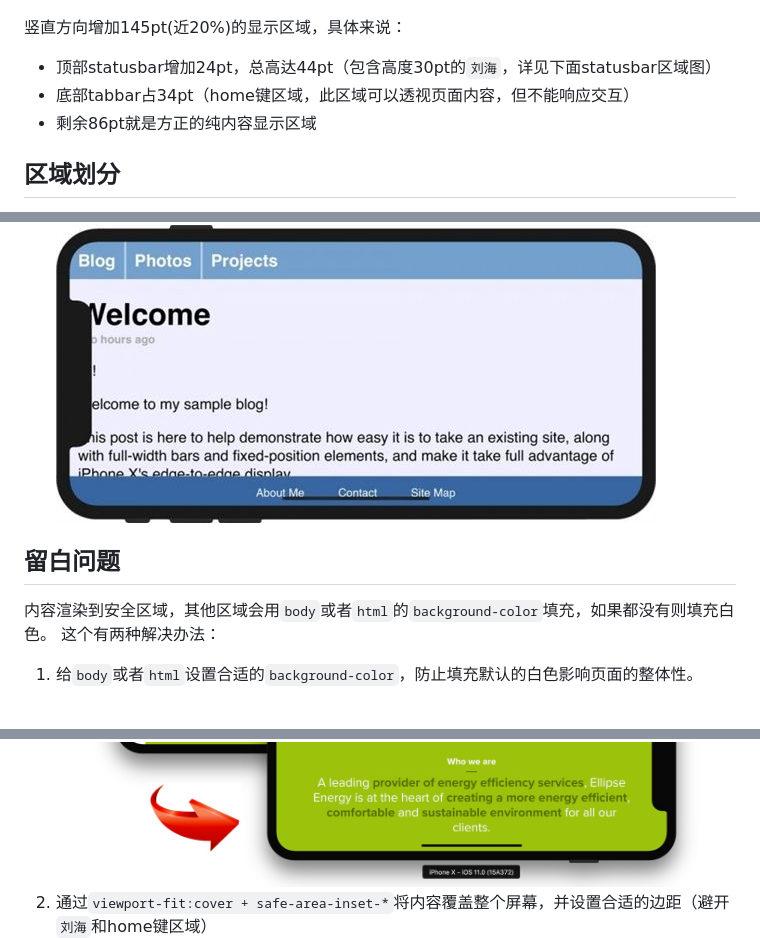
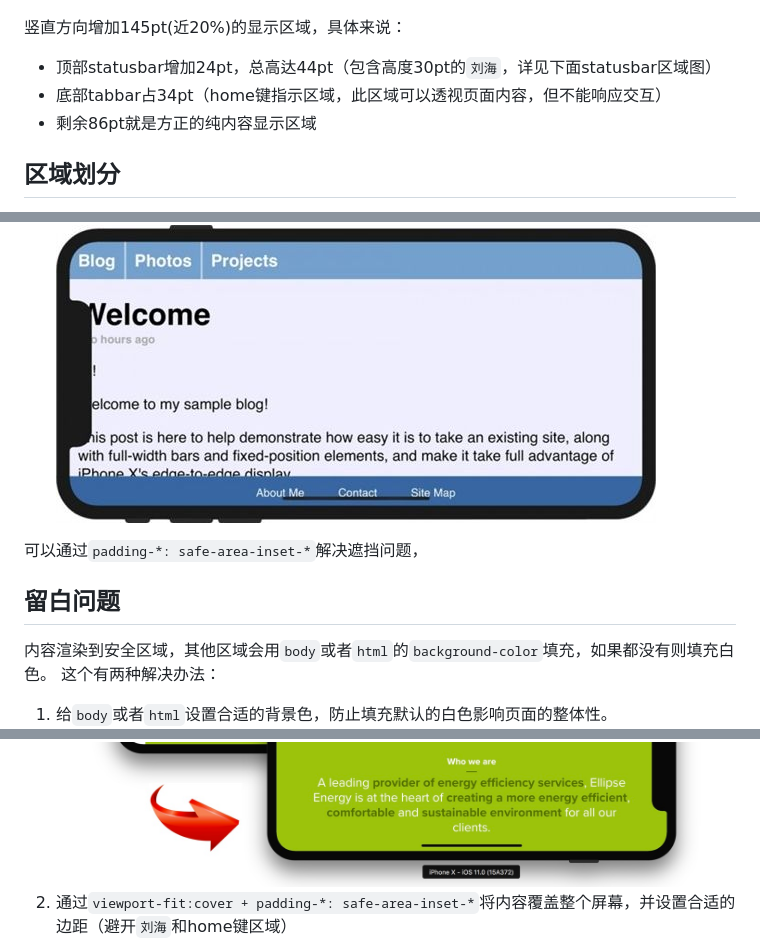
Before and after one commit to fulme/preview, a Markdown page: doc/iphonex-research.md, 3 parts joined by grey strips. Drawn GitHub-style; blank space fills up the shorter version.

```diff
--- a/doc/iphonex-research.md
+++ b/doc/iphonex-research.md
@@ -6,7 +12,7 @@ iphoneX宽高比是9:19.5, 之前的iphone是9:16，下图是iphone8/X的屏幕
 
 竖直方向增加145pt(近20%)的显示区域，具体来说：
 - 顶部statusbar增加24pt，总高达44pt（包含高度30pt的`刘海`，详见下面statusbar区域图）
-- 底部tabbar占34pt（home键区域，此区域可以透视页面内容，但不能响应交互）
+- 底部tabbar占34pt（home键指示区域，此区域可以透视页面内容，但不能响应交互）
 - 剩余86pt就是方正的纯内容显示区域
 
 ## 区域划分
@@ -27,13 +33,14 @@ iphoneX宽高比是9:19.5, 之前的iphone是9:16，下图是iphone8/X的屏幕
 - 横屏(这个基本就无法接受了)
 ![](./images/landscape.jpg)
 
+可以通过`padding-*: safe-area-inset-*`解决遮挡问题，
 
 ## 留白问题
 内容渲染到安全区域，其他区域会用`body`或者`html`的`background-color`填充，如果都没有则填充白色。
 这个有两种解决办法：
-1. 给`body`或者`html`设置合适的`background-color`，防止填充默认的白色影响页面的整体性。
+1. 给`body`或者`html`设置合适的背景色，防止填充默认的白色影响页面的整体性。
 ![](./images/white.png)
-2. 通过`viewport-fit:cover + safe-area-inset-*`将内容覆盖整个屏幕，并设置合适的边距（避开`刘海`和home键区域）
+2. 通过`viewport-fit:cover + padding-*: safe-area-inset-*`将内容覆盖整个屏幕，并设置合适的边距（避开`刘海`和home键区域）
 ![](./images/cover.png)
 
 ## 吸顶问题
```
Also changed, not shown: other parts of doc/iphonex-research.md (+22 -8 lines), doc/images/UIWebView-WkWebView.png.
